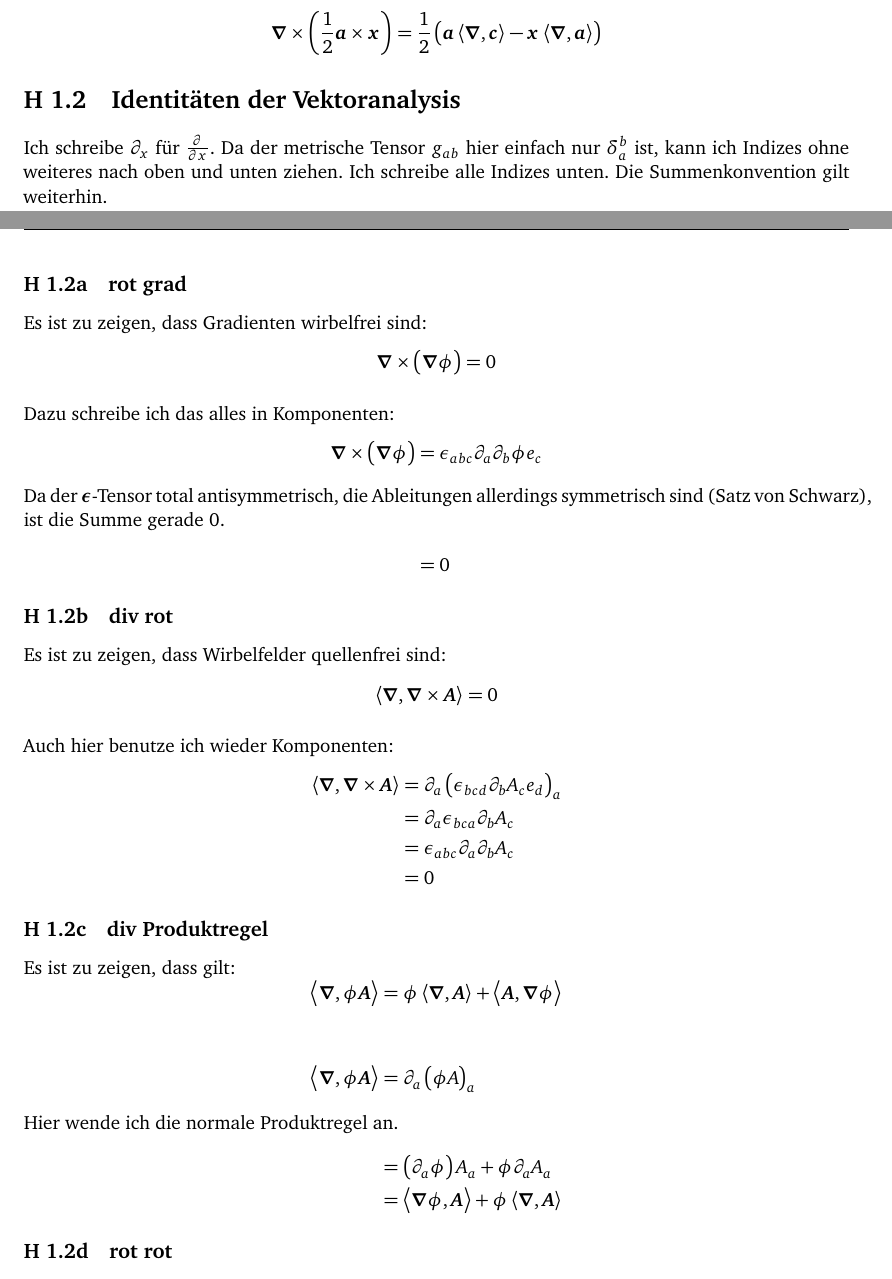
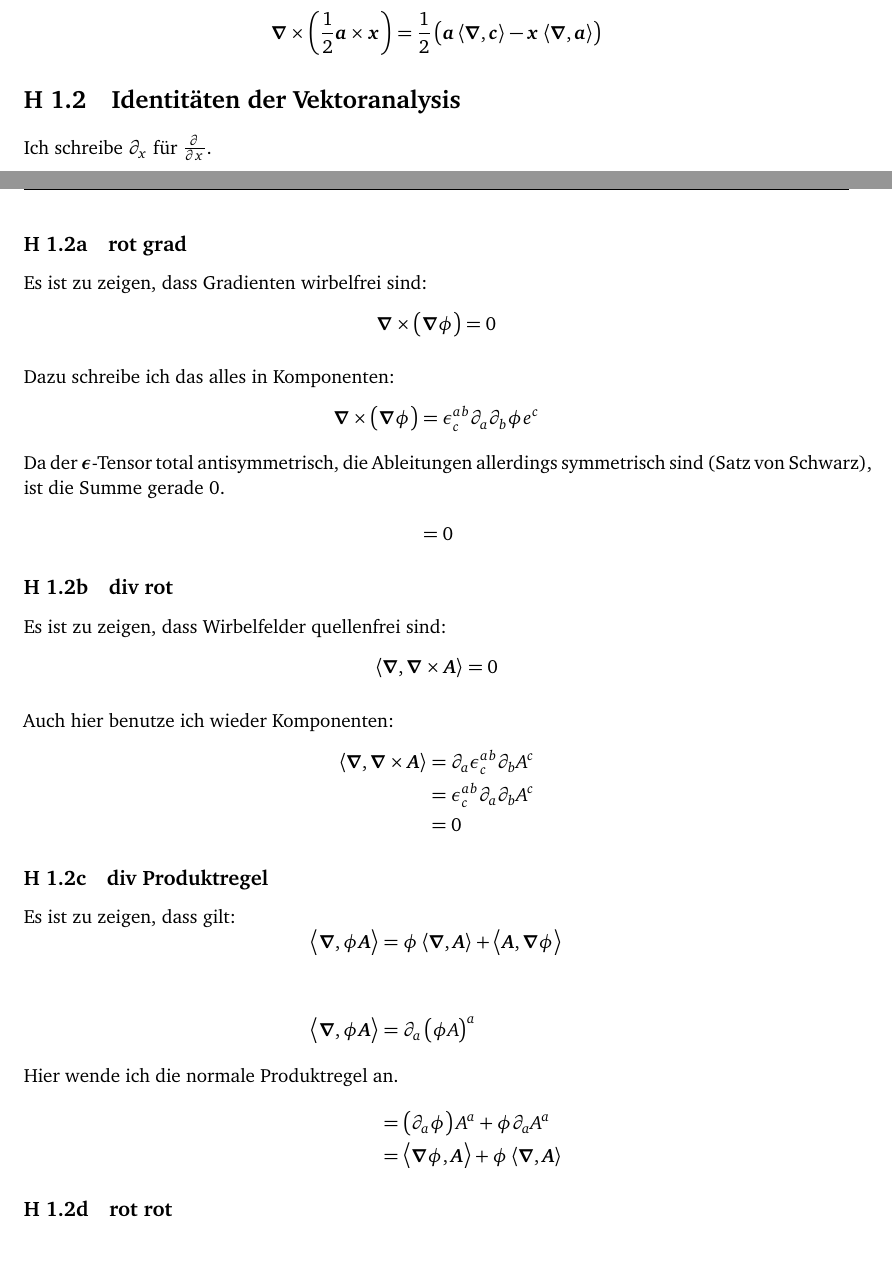
Before and after one commit to martin-ueding/physik321-Zettel, a LaTeX document (physik321-01-Martin.tex): two parts of pages 1 and 2 of 4, joined at a grey line, cut so that both start at the same text, the shorter picture padded with empty space. Compiled offline with pdfLaTeX.

Commit message:
Index Unten

```diff
--- a/physik321-01-Martin.tex
+++ b/physik321-01-Martin.tex
@@ -134,10 +134,7 @@
 
 \section{Identitäten der Vektoranalysis}
 
-Ich schreibe $\partial_x$ für $\pd{}x$. Da der metrische Tensor $g_{ab}$ hier
-einfach nur $\delta_a^b$ ist, kann ich Indizes ohne weiteres nach oben und
-unten ziehen. Ich schreibe alle Indizes unten. Die Summenkonvention gilt
-weiterhin.
+Ich schreibe $\partial_x$ für $\pd{}x$.
 
 \subsection{rot grad}
 
@@ -148,7 +145,7 @@ Dazu schreibe ich das alles in Komponenten:
 %
 \begin{align*}
 	\vnabla \times \del{\vnabla \phi} &=
-	\epsilon_{abc} \partial_a \partial_b \phi e_c \\
+	\epsilon^{ab}_{c} \partial_a \partial_b \phi e^c \\
 	\intertext{Da der $\tens \epsilon$-Tensor total antisymmetrisch, die Ableitungen allerdings symmetrisch sind (Satz von Schwarz), ist die Summe gerade 0.}
 	&= 0
 \end{align*}
@@ -162,9 +159,8 @@ Auch hier benutze ich wieder Komponenten:
 %
 \begin{align*}
 	\divergence{\vnabla \times \vec A}
-	&= \partial_a \del{\epsilon_{bcd} \partial_b A_c e_d}_a \\
-	&= \partial_a \epsilon_{bca} \partial_b A_c \\
-	&= \epsilon_{abc} \partial_a \partial_b A_c \\
+	&= \partial_a \epsilon^{ab}_{c} \partial_b A^c \\
+	&= \epsilon^{ab}_{c} \partial_a \partial_b A^c \\
 	&= 0
 \end{align*}
 
@@ -175,9 +171,9 @@ Es ist zu zeigen, dass gilt:
 
 \begin{align*}
 	\divergence{\phi \vec A}
-	&= \partial_a \del{\phi A}_a \\
+	&= \partial_a \del{\phi A}^a \\
 	\intertext{Hier wende ich die normale Produktregel an.}
-	&= \del{\partial_a \phi} A_a + \phi \partial_a A_a \\
+	&= \del{\partial_a \phi} A^a + \phi \partial_a A^a \\
 	&= \inner{\vnabla \phi}{\vec A} + \phi \divergence{\vec A}
 \end{align*}
 
```
